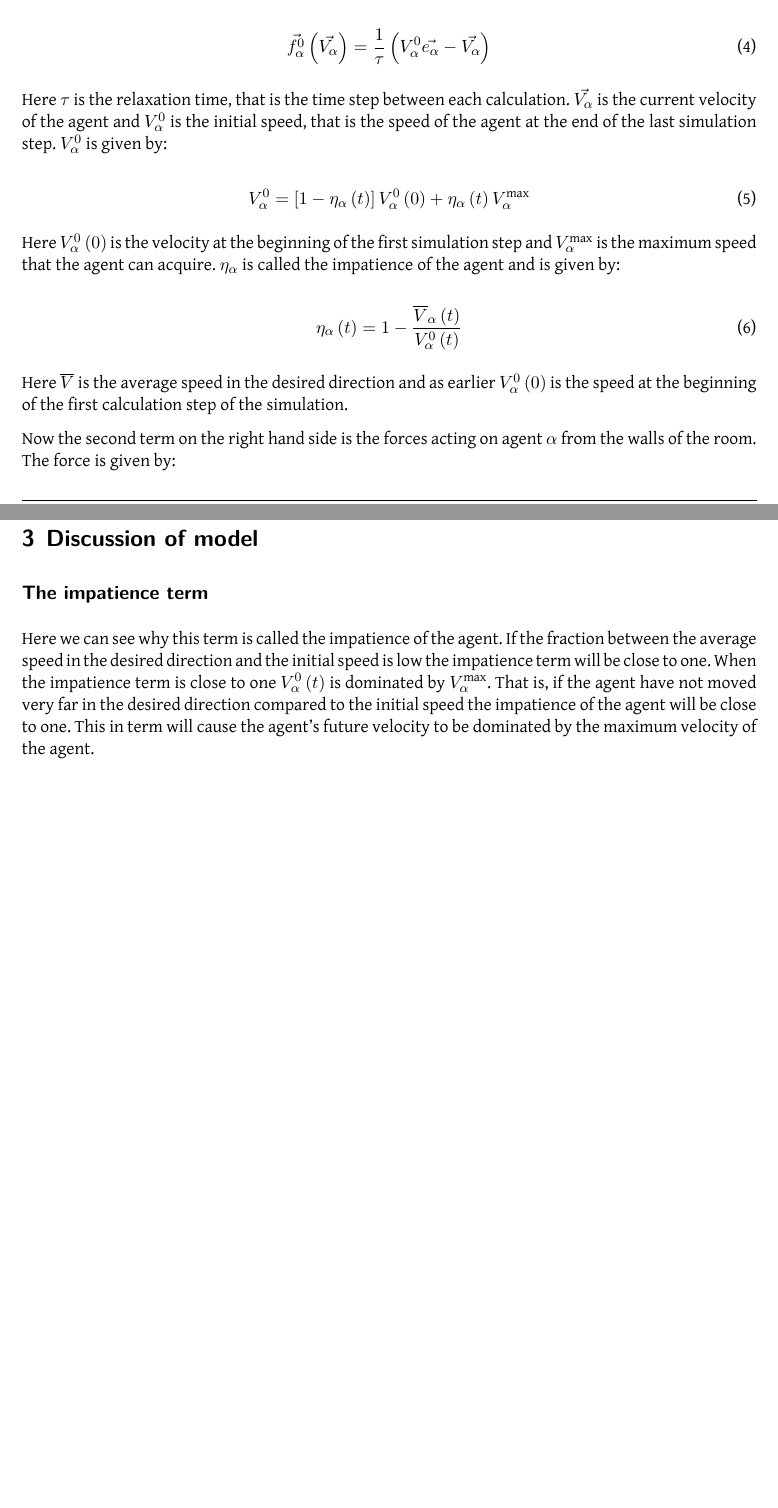
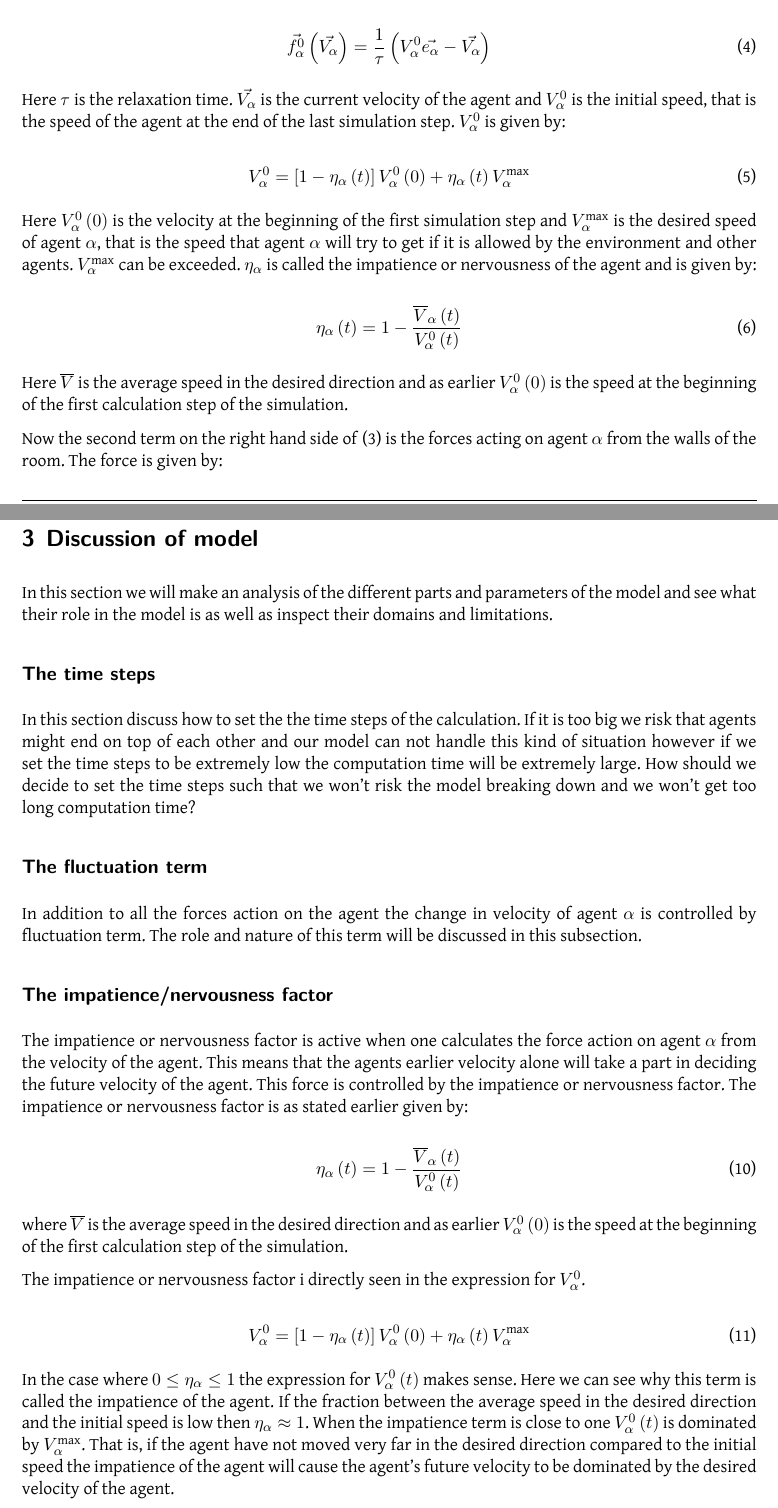
Before and after one commit to tohojo/RUC-math--crowd-modeling, a LaTeX document (LaTeX/crowd-modelling.tex, which reads LaTeX/discofmodel.tex, LaTeX/expofmodel.tex): two parts of pages 5 and 8 of 9 before the commit and two parts of pages 5 and 8 of 10 after it, joined at a grey line, cut so that both start at the same text, the shorter picture padded with empty space. Compiled offline with XeLaTeX.

Commit message:
Added a reference to the explanation of the model. Wrote a discussion of the impatience or nervousness factor and outlined what else might be interesting to discuss.

```diff
--- a/LaTeX/discofmodel.tex
+++ b/LaTeX/discofmodel.tex
@@ -1,11 +1,53 @@
 \section{Discussion of model}
-\subsection{The impatience term}
- Here we can see why this term is
-called the impatience of the agent. If the fraction between the average speed
-in the desired direction and the initial speed is low the impatience term will
-be close to one. When the impatience term is close to one $V_{\alpha}^{0}
-\left( t \right)$ is dominated by $V_{\alpha}^{\text{max}}$. That is, if the
-agent have not moved very far in the desired direction compared to the initial
-speed the impatience of the agent will be close to one. This in term will
-cause the agent's future velocity to be dominated by the maximum velocity of
-the agent.
+In this section we will make an analysis of the different parts and
+parameters of the model and see what their role in the model is as well
+as inspect their domains and limitations.
+
+\subsection{The time steps}
+In this section discuss how to set the the time steps of the calculation.
+If it is too big we risk that agents might end on top of each other and
+our model can not handle this kind of situation however if we set the time
+steps to be extremely low the computation time will be extremely large.
+How should we decide to set the time steps such that we won't risk the model
+breaking down and we won't get too long computation time?
+
+\subsection{The fluctuation term}
+In addition to all the forces action on the agent the change in velocity of agent
+$\alpha$ is controlled by fluctuation term. The role and nature of this term will
+be discussed in this subsection.
+
+\subsection{The impatience/nervousness factor}
+The impatience or nervousness factor is active when one calculates the force action
+on agent $\alpha$ from the velocity of the agent. This means that the agents earlier
+velocity alone will take a part in deciding the future velocity of the agent. This
+force is controlled by the impatience or nervousness factor. The impatience or
+nervousness factor is as stated earlier given by:
+
+\begin{equation}
+	\eta_{\alpha} \left( t \right) =
+    1 - \frac{\overline{V}_{\alpha} \left( t \right)}
+             {V_{\alpha}^{0} \left( t \right)}
+\end{equation}
+
+where $\overline{V}$ is the average speed in the desired direction and as
+earlier $V_{\alpha}^{0} \left( 0 \right)$ is the speed at the beginning of the
+first calculation step of the simulation.
+
+The impatience or nervousness factor i directly seen in the expression for
+$V_{\alpha}^{0}$.
+
+\begin{equation}
+    V_{\alpha}^{0} = \left[ 1 - \eta_{\alpha} \left( t \right) \right]
+    V_{\alpha}^{0} \left( 0 \right) +
+    \eta_{\alpha} \left( t \right)V_{\alpha}^{\text{max}}
+\end{equation}
+
+In the case where $0 \leq \eta_{\alpha} \leq 1$ the expression for
+$V_{\alpha}^{0} \left( t \right)$  makes sense. Here we can see why this term
+is called the impatience of the agent. If the fraction  between the average
+speed in the desired direction and the initial speed is low then $\eta_{\alpha} \approx 1$.
+When the impatience term is close to one $V_{\alpha}^{0} \left( t \right)$
+is dominated by $V_{\alpha}^{\text{max}}$. That is, if the agent have not
+moved very far in the desired direction compared to the initial speed the
+impatience of the agent will cause the agent's future velocity to be dominated by
+the desired velocity of the agent.
--- a/LaTeX/expofmodel.tex
+++ b/LaTeX/expofmodel.tex
@@ -47,10 +47,9 @@ and it is given by:
     \left( V_{\alpha}^{0} \vec{e_{\alpha}} - \vec{V_{\alpha}} \right)
 \end{equation}
 
-Here $\tau$ is the relaxation time, that is the time step between each
-calculation. $\vec{V_{\alpha}}$ is the current velocity of the agent and
-$V_{\alpha}^{0}$ is the initial speed, that is the speed of the agent at the
-end of the last simulation step. $V_{\alpha}^{0}$ is given by:
+Here $\tau$ is the relaxation time. $\vec{V_{\alpha}}$ is the
+current velocity of the agent and $V_{\alpha}^{0}$ is the initial speed, that is
+the speed of the agent at the end of the last simulation step. $V_{\alpha}^{0}$ is given by:
 
 \begin{equation}
     V_{\alpha}^{0} = \left[ 1 - \eta_{\alpha} \left( t \right) \right]
@@ -59,9 +58,10 @@ end of the last simulation step. $V_{\alpha}^{0}$ is given by:
 \end{equation}
 
 Here $V_{\alpha}^{0} \left( 0 \right)$ is the velocity at the beginning of the
-first simulation step and $V_{\alpha}^{\text{max}}$ is the maximum speed that
-the agent can acquire. $\eta_{\alpha}$ is called the impatience of the agent
-and is given by:
+first simulation step and $V_{\alpha}^{\text{max}}$ is the desired speed of agent
+$\alpha$, that is the speed that agent $\alpha$ will try to get if it is allowed by the
+environment and other agents. $V_{\alpha}^{\text{max}}$ can be exceeded. $\eta_{\alpha}$
+is called the impatience or nervousness of the agent and is given by:
 
 \begin{equation}
 	\eta_{\alpha} \left( t \right) =
@@ -73,7 +73,7 @@ Here $\overline{V}$ is the average speed in the desired direction and as
 earlier $V_{\alpha}^{0} \left( 0 \right)$ is the speed at the beginning of the
 first calculation step of the simulation.
 
-Now the second term on the right hand side is the forces acting on agent
+Now the second term on the right hand side of \eqref{model} is the forces acting on agent
 $\alpha$ from the walls of the room. The force is given by:
 
 \begin{equation}
```
Also changed, not shown: LaTeX/discofmodel.tex (30 more changed lines), LaTeX/expofmodel.tex (12 more changed lines).
